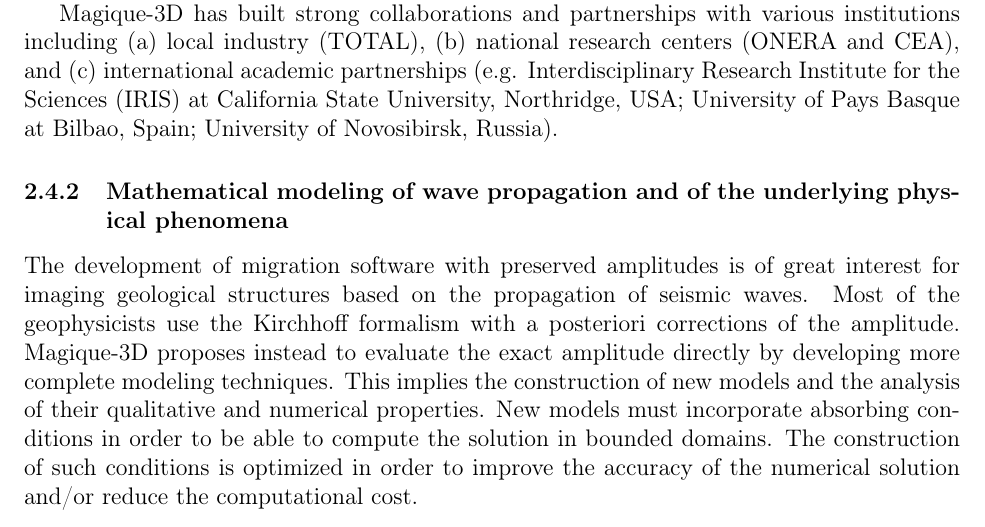
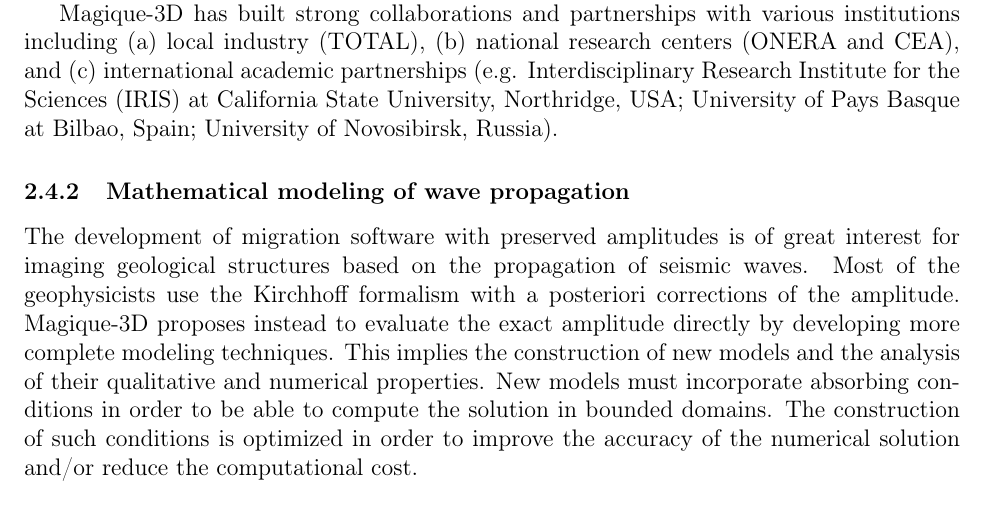
Before and after one commit to AndrewWang996/Rapport-du-Stage, a LaTeX document (main.tex, which reads TexSections/Research-within-INRIA.tex): part of page 10 of 36, cut so that both start at the same text. Compiled offline with pdfLaTeX.

Commit message:
Shortened subtitle in "Research within Inria"

```diff
--- a/TexSections/Research-within-INRIA.tex
+++ b/TexSections/Research-within-INRIA.tex
@@ -69,7 +69,7 @@ The research record of Magique-3D group covers a large spectrum of accomplishmen
 
     Magique-3D has built strong collaborations and partnerships with various institutions including (a) local industry (TOTAL), (b) national research centers (ONERA and CEA), and (c) international academic partnerships (e.g. Interdisciplinary Research Institute for the Sciences (IRIS) at California State University, Northridge, USA; University of Pays Basque at Bilbao, Spain; University of Novosibirsk, Russia).
 
-\subsubsection{Mathematical modeling of wave propagation and of the underlying physical phenomena}
+\subsubsection{Mathematical modeling of wave propagation}
 
     The development of migration software with preserved amplitudes is of great interest for imaging geological structures based on the propagation of seismic waves. Most of the geophysicists use the Kirchhoff formalism with a posteriori corrections of the amplitude. Magique-3D proposes instead to evaluate the exact amplitude directly by developing more complete modeling techniques. This implies the construction of new models and the analysis of their qualitative and numerical properties. New models must incorporate absorbing conditions in order to be able to compute the solution in bounded domains. The construction of such conditions is optimized in order to improve the accuracy of the numerical solution and/or reduce the computational cost.
 
```
